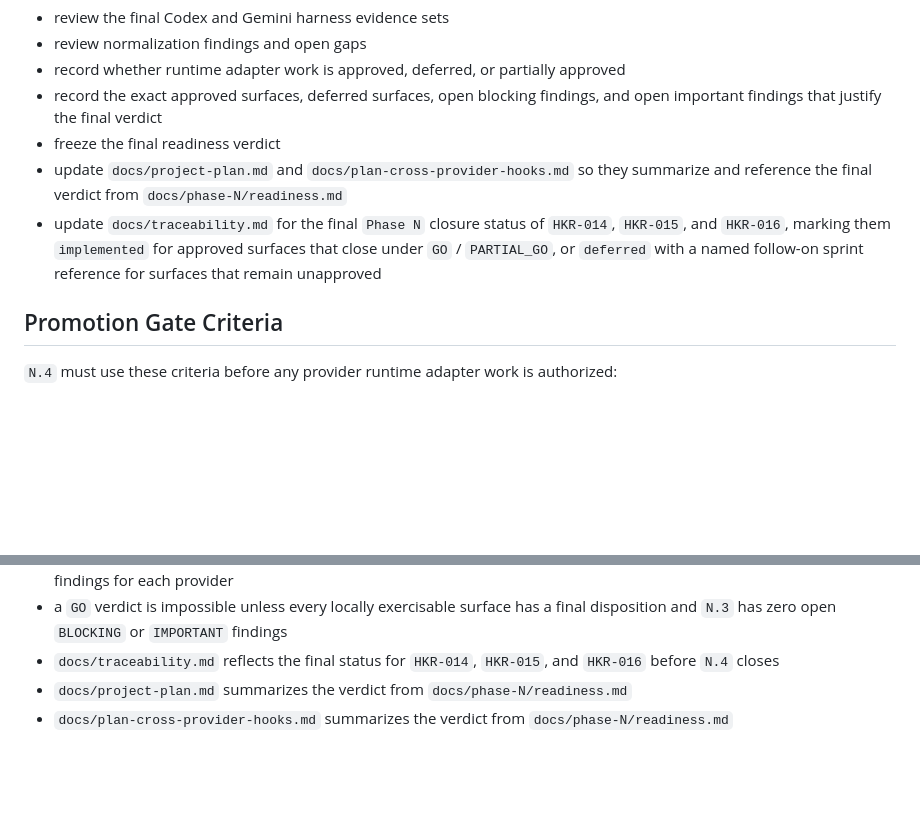
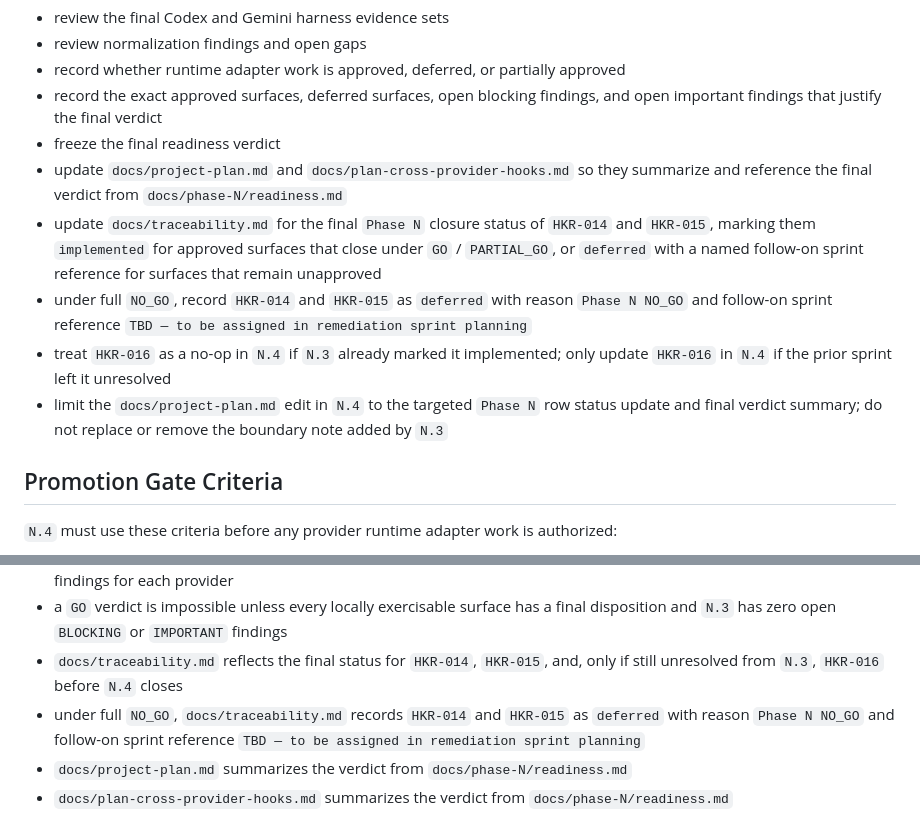
Before and after one commit to randlee/schook, a Markdown page: docs/phase-N/sprint-N4.md, 2 parts joined by grey strips. Drawn GitHub-style; blank space fills up the shorter version.

Commit message:
docs: resolve phase n sprint scope r7 findings

```diff
--- a/docs/phase-N/sprint-N4.md
+++ b/docs/phase-N/sprint-N4.md
@@ -75,9 +75,17 @@ silently dropped or partially deferred.
 - update `docs/project-plan.md` and `docs/plan-cross-provider-hooks.md` so
   they summarize and reference the final verdict from `docs/phase-N/readiness.md`
 - update `docs/traceability.md` for the final `Phase N` closure status of
-  `HKR-014`, `HKR-015`, and `HKR-016`, marking them `implemented` for
-  approved surfaces that close under `GO` / `PARTIAL_GO`, or `deferred` with a
-  named follow-on sprint reference for surfaces that remain unapproved
+  `HKR-014` and `HKR-015`, marking them `implemented` for approved surfaces
+  that close under `GO` / `PARTIAL_GO`, or `deferred` with a named follow-on
+  sprint reference for surfaces that remain unapproved
+- under full `NO_GO`, record `HKR-014` and `HKR-015` as `deferred` with reason
+  `Phase N NO_GO` and follow-on sprint reference `TBD — to be assigned in
+  remediation sprint planning`
+- treat `HKR-016` as a no-op in `N.4` if `N.3` already marked it implemented;
+  only update `HKR-016` in `N.4` if the prior sprint left it unresolved
+- limit the `docs/project-plan.md` edit in `N.4` to the targeted `Phase N` row
+  status update and final verdict summary; do not replace or remove the
+  boundary note added by `N.3`
 
 ## Promotion Gate Criteria
 
@@ -149,7 +157,10 @@ explicit code samples or signatures showing the intended end state.
   final disposition and `N.3` has zero open `BLOCKING` or `IMPORTANT`
   findings
 - `docs/traceability.md` reflects the final status for `HKR-014`, `HKR-015`,
-  and `HKR-016` before `N.4` closes
+  and, only if still unresolved from `N.3`, `HKR-016` before `N.4` closes
+- under full `NO_GO`, `docs/traceability.md` records `HKR-014` and `HKR-015`
+  as `deferred` with reason `Phase N NO_GO` and follow-on sprint reference
+  `TBD — to be assigned in remediation sprint planning`
 - `docs/project-plan.md` summarizes the verdict from
   `docs/phase-N/readiness.md`
 - `docs/plan-cross-provider-hooks.md` summarizes the verdict from
```
Also changed, not shown: docs/phase-N/sprint-N2.md (+6 -0 lines), docs/phase-N/sprint-N3.md (+3 -0 lines).
